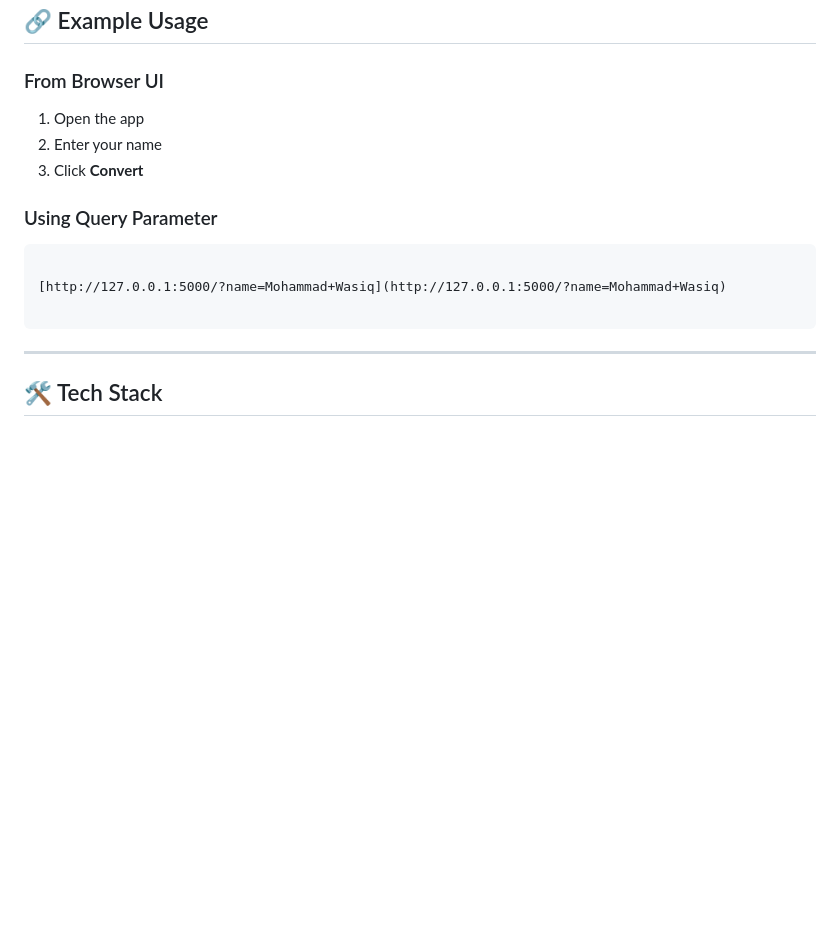
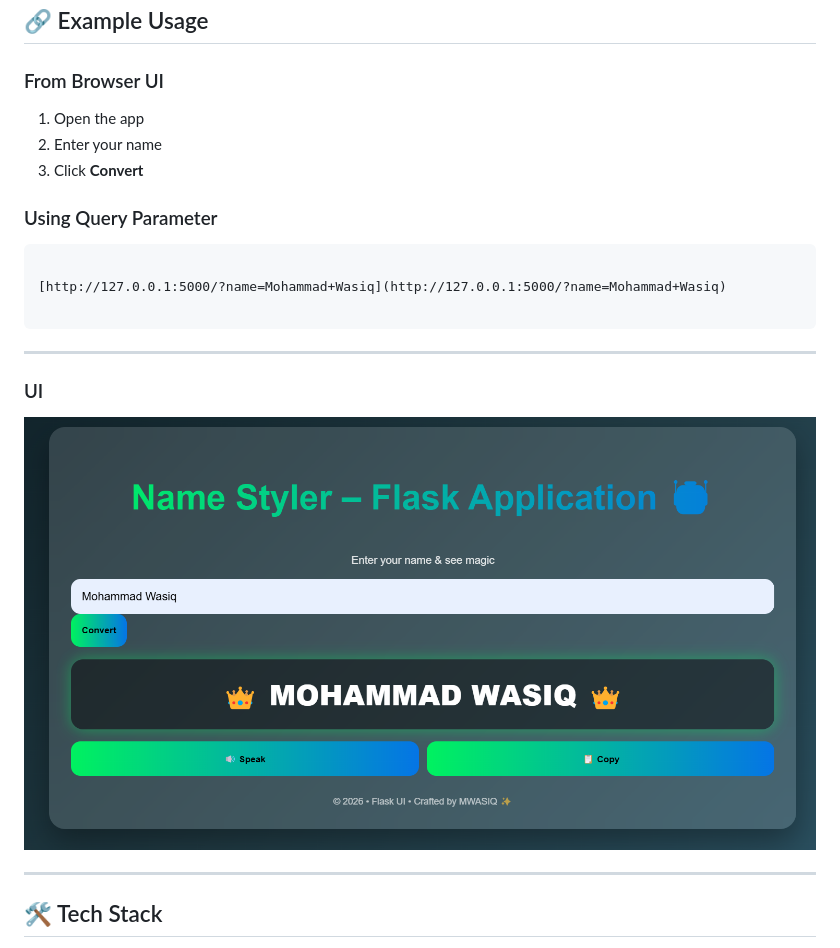
Before and after one commit to mohammadwasiq0/IRL_DS_-_GenAI_Internship_November_2025, a Markdown page: 07 Task6 Flask UpperCase/README.md, the part around the change printed below. Drawn GitHub-style; pictures changed too: 07 Task6 Flask UpperCase/image/image.png (added); blank space fills up the shorter version.

````diff
--- a/07 Task6 Flask UpperCase/README.md
+++ b/07 Task6 Flask UpperCase/README.md
@@ -44,16 +47,24 @@ The app is designed with **mobile-first principles**, **auto font scaling**, **d
 ## 🔗 Example Usage
 
 ### From Browser UI
+
 1. Open the app
 2. Enter your name
 3. Click **Convert**
 
 ### Using Query Parameter
+
 ```
 
 [http://127.0.0.1:5000/?name=Mohammad+Wasiq](http://127.0.0.1:5000/?name=Mohammad+Wasiq)
 
 ```
+
+---
+
+### UI
+
+![image](./image/image.png)
 
 ---
 
````
Also changed, not shown: other parts of 07 Task6 Flask UpperCase/README.md (+5 -1 lines).
